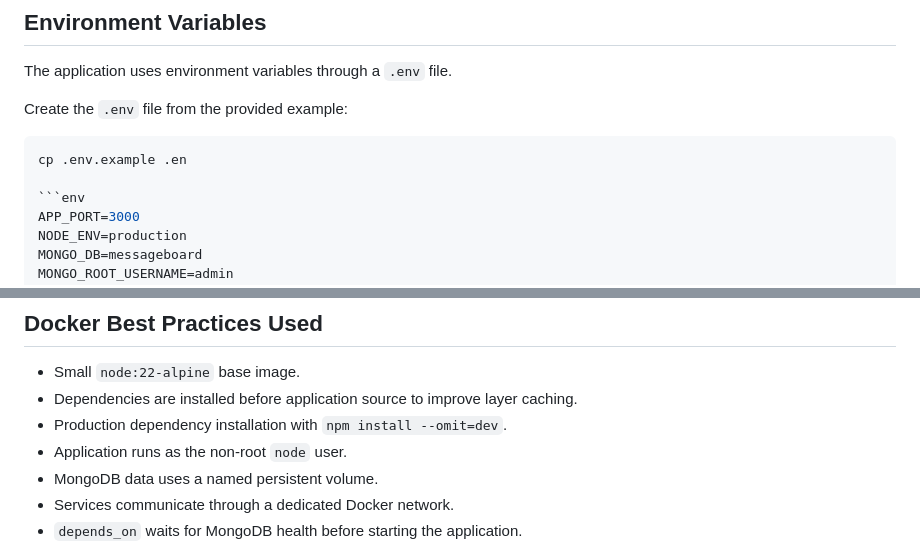
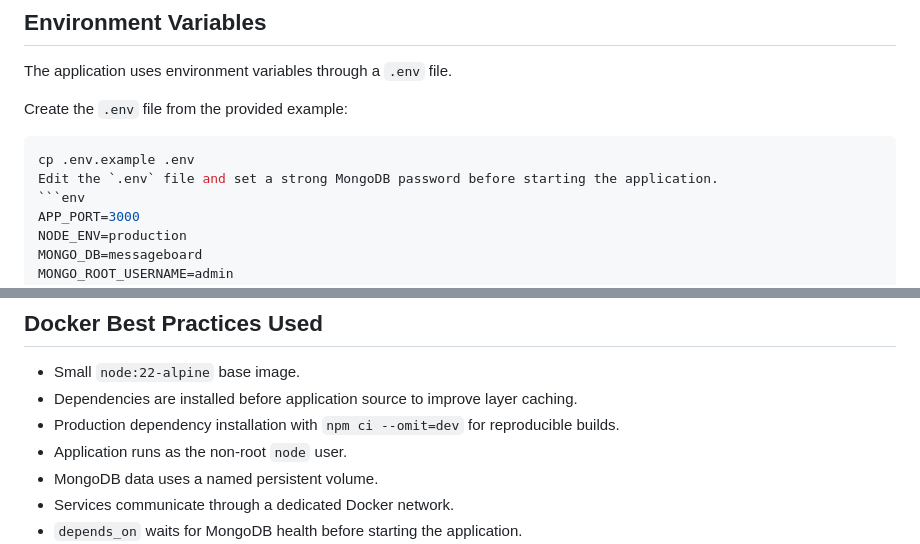
Before and after one commit to shivamani3286-cloud/docker-compose-fullstack-app, a Markdown page: README.md, 2 parts joined by grey strips. Rendered like a GitHub page.

````diff
--- a/README.md
+++ b/README.md
@@ -82,8 +82,8 @@ The application uses environment variables through a `.env` file.
 Create the `.env` file from the provided example:
 
 ```bash
-cp .env.example .en
-
+cp .env.example .env
+Edit the `.env` file and set a strong MongoDB password before starting the application.
 ```env
 APP_PORT=3000
 NODE_ENV=production
@@ -186,7 +186,7 @@ docker compose down -v
 
 - Small `node:22-alpine` base image.
 - Dependencies are installed before application source to improve layer caching.
-- Production dependency installation with `npm install --omit=dev`.
+- Production dependency installation with `npm ci --omit=dev` for reproducible builds.
 - Application runs as the non-root `node` user.
 - MongoDB data uses a named persistent volume.
 - Services communicate through a dedicated Docker network.
````
